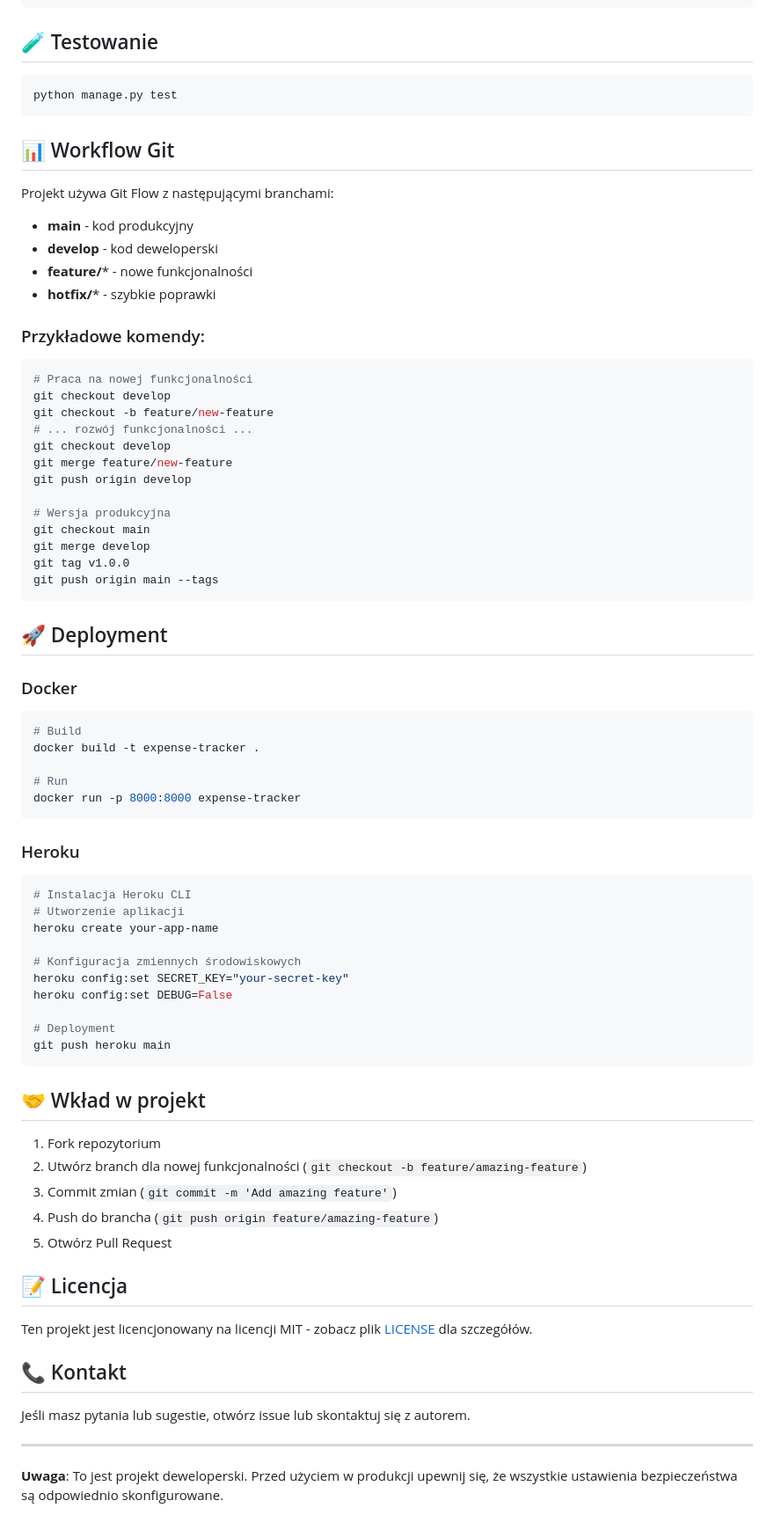
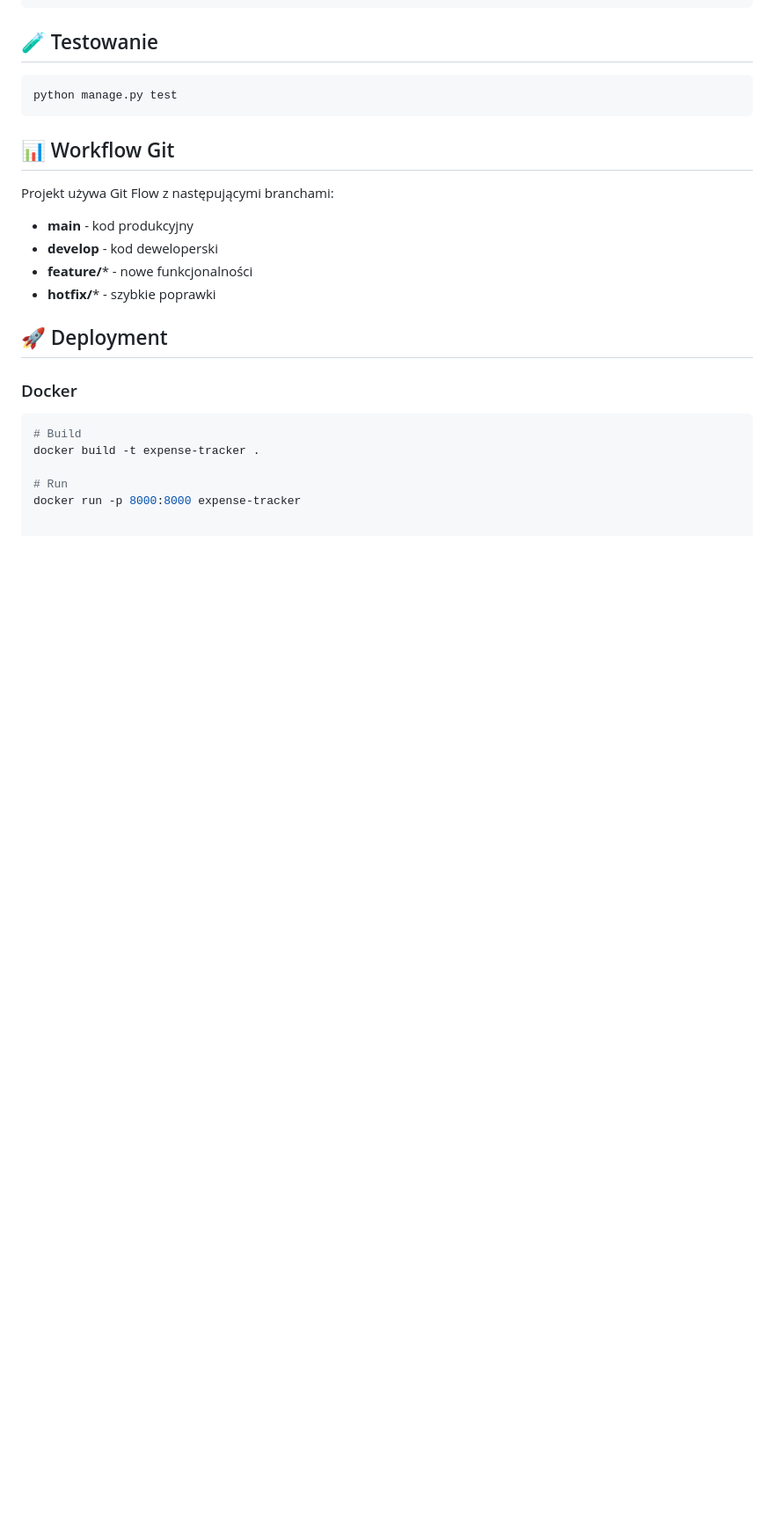
Before and after one commit to RobertGibas/ExpenseTracker, a Markdown page: README.md, the part around the change. Shown at 88% size. GitHub-like rendering; blank space fills up the shorter version.

````diff
--- a/README.md
+++ b/README.md
@@ -139,24 +139,6 @@ Projekt używa Git Flow z następującymi branchami:
 - **feature/*** - nowe funkcjonalności
 - **hotfix/*** - szybkie poprawki
 
-### Przykładowe komendy:
-
-```bash
-# Praca na nowej funkcjonalności
-git checkout develop
-git checkout -b feature/new-feature
-# ... rozwój funkcjonalności ...
-git checkout develop
-git merge feature/new-feature
-git push origin develop
-
-# Wersja produkcyjna
-git checkout main
-git merge develop
-git tag v1.0.0
-git push origin main --tags
-```
-
 ## 🚀 Deployment
 
 ### Docker
@@ -167,39 +149,3 @@ docker build -t expense-tracker .
 
 # Run
 docker run -p 8000:8000 expense-tracker
-```
-
-### Heroku
-
-```bash
-# Instalacja Heroku CLI
-# Utworzenie aplikacji
-heroku create your-app-name
-
-# Konfiguracja zmiennych środowiskowych
-heroku config:set SECRET_KEY="your-secret-key"
-heroku config:set DEBUG=False
-
-# Deployment
-git push heroku main
-```
-
-## 🤝 Wkład w projekt
-
-1. Fork repozytorium
-2. Utwórz branch dla nowej funkcjonalności (`git checkout -b feature/amazing-feature`)
-3. Commit zmian (`git commit -m 'Add amazing feature'`)
-4. Push do brancha (`git push origin feature/amazing-feature`)
-5. Otwórz Pull Request
-
-## 📝 Licencja
-
-Ten projekt jest licencjonowany na licencji MIT - zobacz plik [LICENSE](LICENSE) dla szczegółów.
-
-## 📞 Kontakt
-
-Jeśli masz pytania lub sugestie, otwórz issue lub skontaktuj się z autorem.
-
----
-
-**Uwaga**: To jest projekt deweloperski. Przed użyciem w produkcji upewnij się, że wszystkie ustawienia bezpieczeństwa są odpowiednio skonfigurowane.
````
